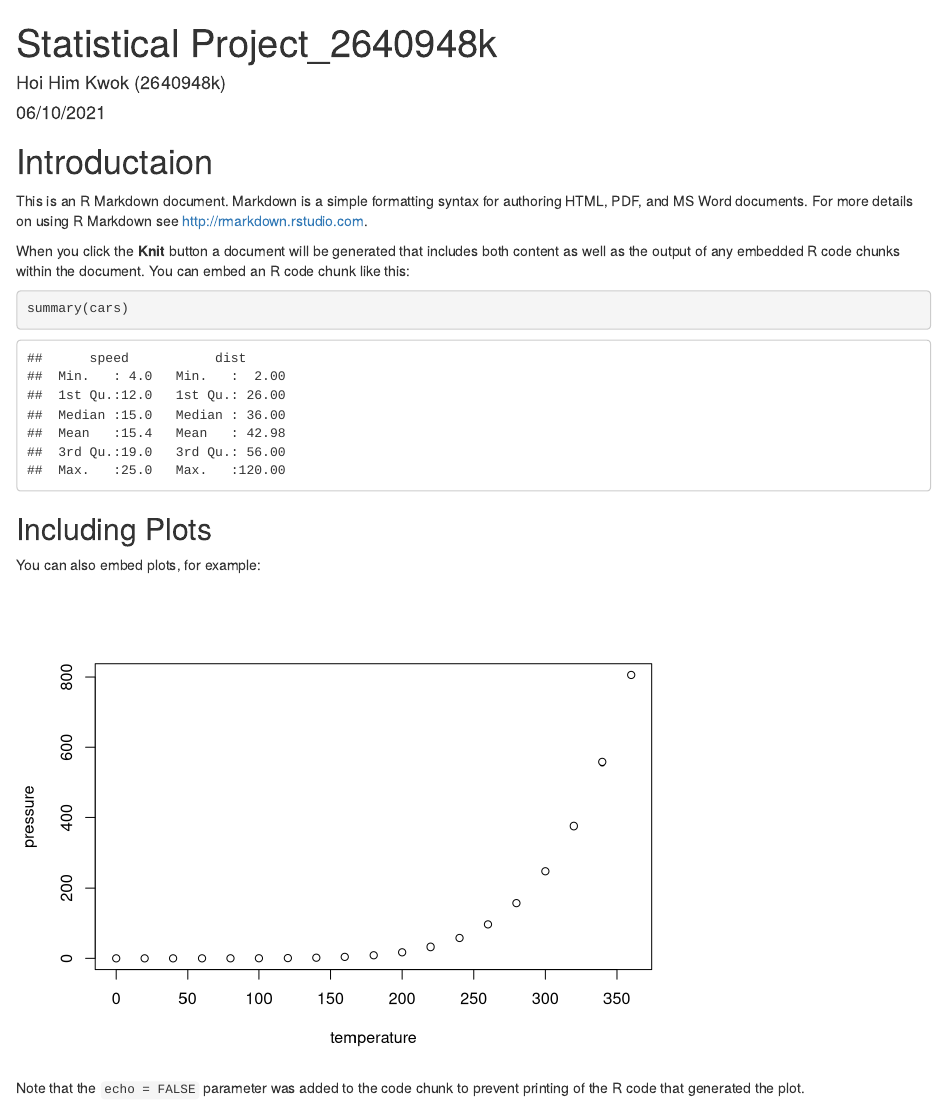
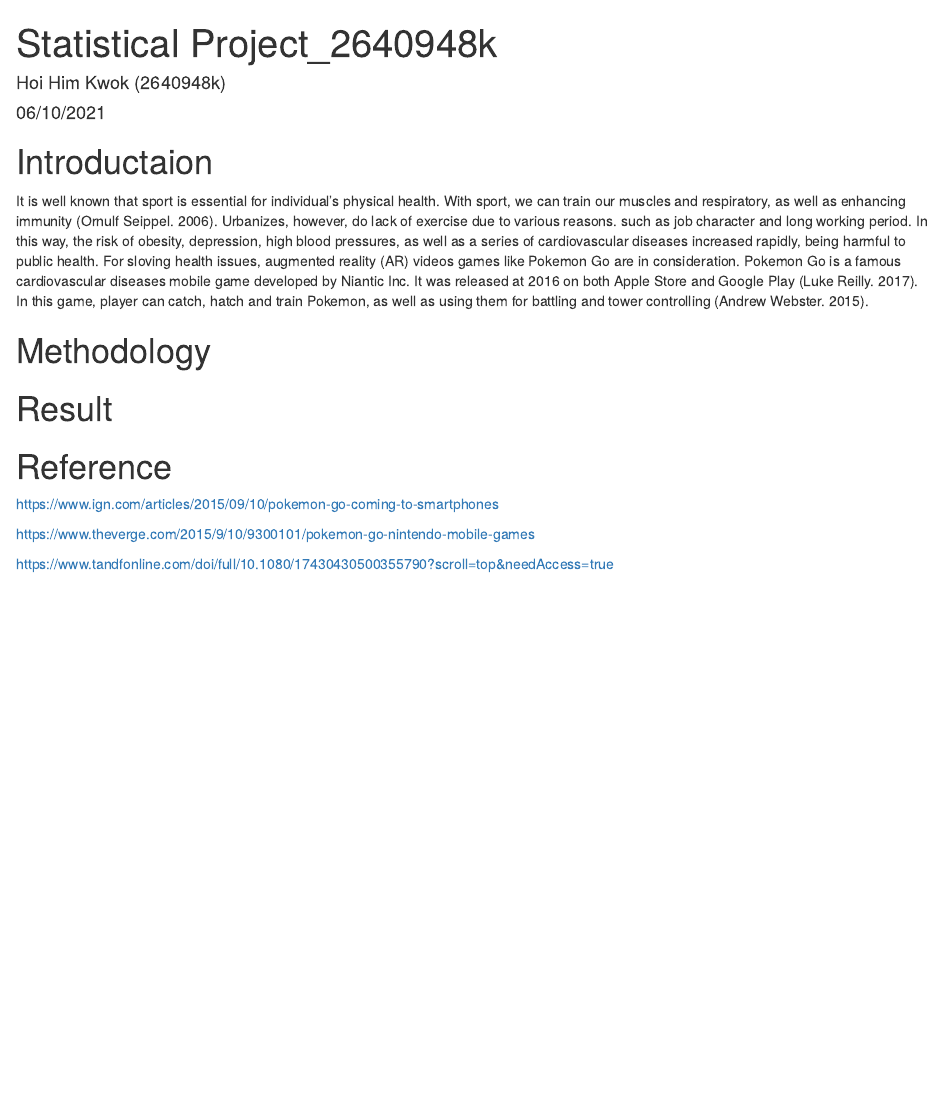
Before and after one commit to StevenKwok1984/StatProject_2020-21, an R Markdown document (Statistical Project_2640948k.Rmd): the page in a window 1100 px wide, from its top. Rendered offline with R 4.5, knitr and Pandoc, with nearby package versions; drawn as R Markdown's standard HTML page in place of the format the file asks for.

Commit message:
Report Update
Introduction

````diff
--- a/Statistical Project_2640948k.Rmd
+++ b/Statistical Project_2640948k.Rmd
@@ -11,20 +11,33 @@ knitr::opts_chunk$set(echo = TRUE)
 
 # Introductaion
 
-This is an R Markdown document. Markdown is a simple formatting syntax for authoring HTML, PDF, and MS Word documents. For more details on using R Markdown see <http://rmarkdown.rstudio.com>.
+It is well known that sport is essential for individual's physical health. With sport, we can train our muscles and respiratory, as well as enhancing immunity (Ornulf Seippel. 2006). Urbanizes, however, do lack of exercise due to various reasons. such as job character and long working period. In this way, the risk of obesity, depression, high blood pressures, as well as a series of cardiovascular diseases increased rapidly, being harmful to public health. For sloving health issues, augmented reality (AR) videos games like Pokemon Go are in consideration. Pokemon Go is a famous cardiovascular diseases mobile game developed by Niantic Inc. It was released at 2016 on both Apple Store and Google Play (Luke Reilly. 2017). In this game, player can catch, hatch and train Pokemon, as well as using them for battling and tower controlling (Andrew Webster. 2015).
 
-When you click the **Knit** button a document will be generated that includes both content as well as the output of any embedded R code chunks within the document. You can embed an R code chunk like this:
 
-```{r cars}
-summary(cars)
-```
 
-## Including Plots
 
-You can also embed plots, for example:
 
-```{r pressure, echo=FALSE}
-plot(pressure)
-```
+# Methodology
 
-Note that the `echo = FALSE` parameter was added to the code chunk to prevent printing of the R code that generated the plot.
+
+
+
+
+# Result
+
+
+
+
+
+
+
+
+
+
+# Reference
+
+https://www.ign.com/articles/2015/09/10/pokemon-go-coming-to-smartphones
+
+https://www.theverge.com/2015/9/10/9300101/pokemon-go-nintendo-mobile-games
+
+https://www.tandfonline.com/doi/full/10.1080/17430430500355790?scroll=top&needAccess=true
````
Also changed, not shown: .RData, 1 other file.
